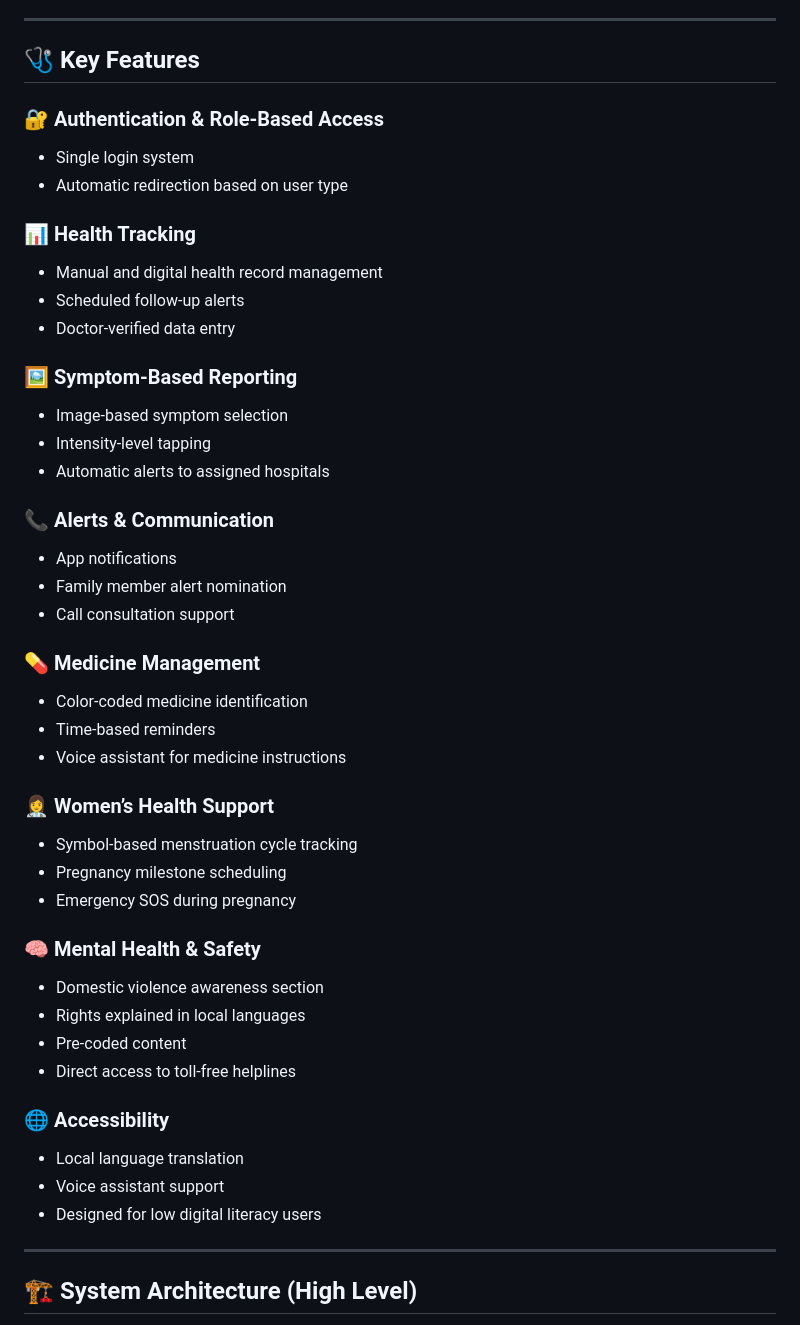
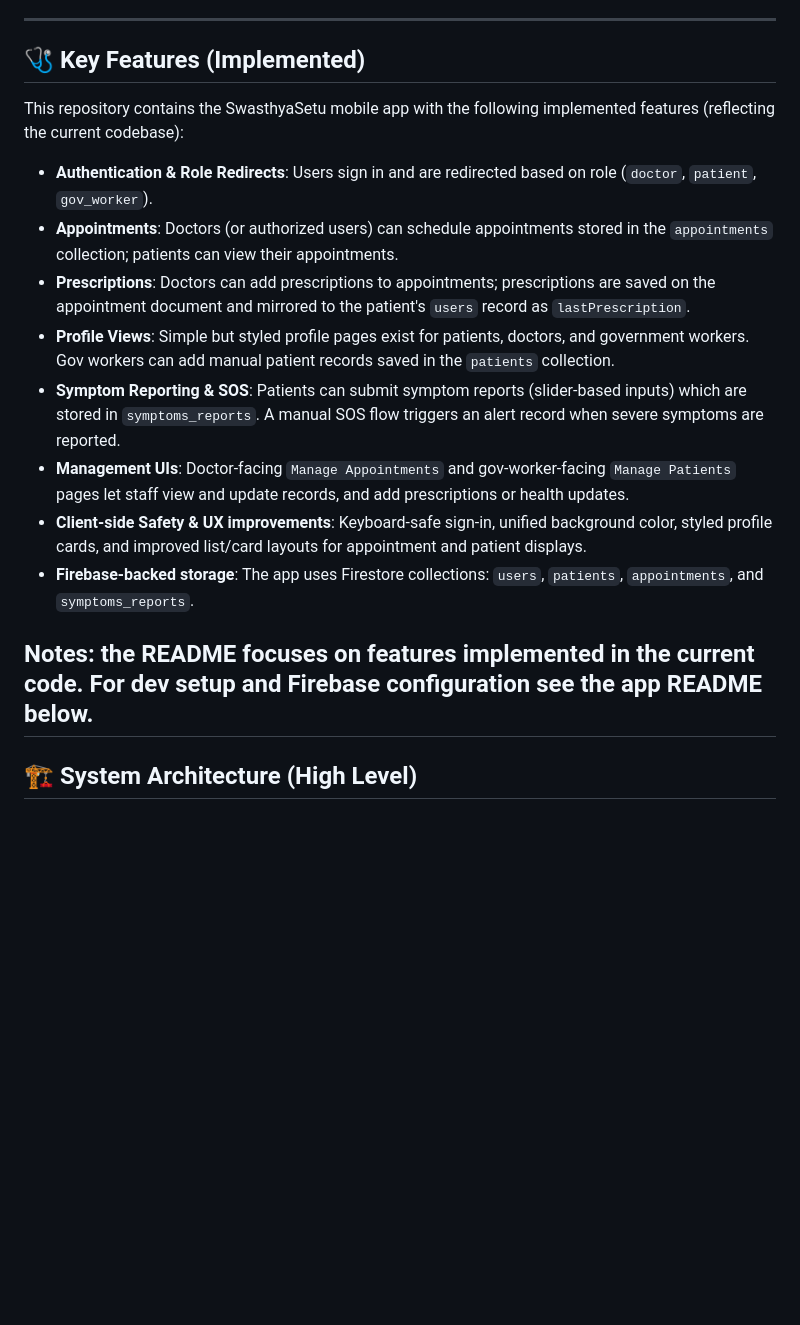
Before and after one commit to Abbhhiiii/BarelyFunctional, a Markdown page: README.md, the part around the change. Rendered like a GitHub page; blank space fills up the shorter version.

```diff
--- a/README.md
+++ b/README.md
@@ -67,56 +67,20 @@ The app enables:
 
 ---
 
-## 🩺 Key Features
+## 🩺 Key Features (Implemented)
 
-### 🔐 Authentication & Role-Based Access
+This repository contains the SwasthyaSetu mobile app with the following implemented features (reflecting the current codebase):
 
-- Single login system
-- Automatic redirection based on user type
+- **Authentication & Role Redirects**: Users sign in and are redirected based on role (`doctor`, `patient`, `gov_worker`).
+- **Appointments**: Doctors (or authorized users) can schedule appointments stored in the `appointments` collection; patients can view their appointments.
+- **Prescriptions**: Doctors can add prescriptions to appointments; prescriptions are saved on the appointment document and mirrored to the patient's `users` record as `lastPrescription`.
+- **Profile Views**: Simple but styled profile pages exist for patients, doctors, and government workers. Gov workers can add manual patient records saved in the `patients` collection.
+- **Symptom Reporting & SOS**: Patients can submit symptom reports (slider-based inputs) which are stored in `symptoms_reports`. A manual SOS flow triggers an alert record when severe symptoms are reported.
+- **Management UIs**: Doctor-facing `Manage Appointments` and gov-worker-facing `Manage Patients` pages let staff view and update records, and add prescriptions or health updates.
+- **Client-side Safety & UX improvements**: Keyboard-safe sign-in, unified background color, styled profile cards, and improved list/card layouts for appointment and patient displays.
+- **Firebase-backed storage**: The app uses Firestore collections: `users`, `patients`, `appointments`, and `symptoms_reports`.
 
-### 📊 Health Tracking
-
-- Manual and digital health record management
-- Scheduled follow-up alerts
-- Doctor-verified data entry
-
-### 🖼️ Symptom-Based Reporting
-
-- Image-based symptom selection
-- Intensity-level tapping
-- Automatic alerts to assigned hospitals
-
-### 📞 Alerts & Communication
-
-- App notifications
-- Family member alert nomination
-- Call consultation support
-
-### 💊 Medicine Management
-
-- Color-coded medicine identification
-- Time-based reminders
-- Voice assistant for medicine instructions
-
-### 👩‍⚕️ Women’s Health Support
-
-- Symbol-based menstruation cycle tracking
-- Pregnancy milestone scheduling
-- Emergency SOS during pregnancy
-
-### 🧠 Mental Health & Safety
-
-- Domestic violence awareness section
-- Rights explained in local languages
-- Pre-coded content
-- Direct access to toll-free helplines
-
-### 🌐 Accessibility
-
-- Local language translation
-- Voice assistant support
-- Designed for low digital literacy users
-
+Notes: the README focuses on features implemented in the current code. For dev setup and Firebase configuration see the app README below.
 ---
 
 ## 🏗️ System Architecture (High Level)
```
Also changed, not shown: swasthyasetu/README.md (+11 -47 lines).
